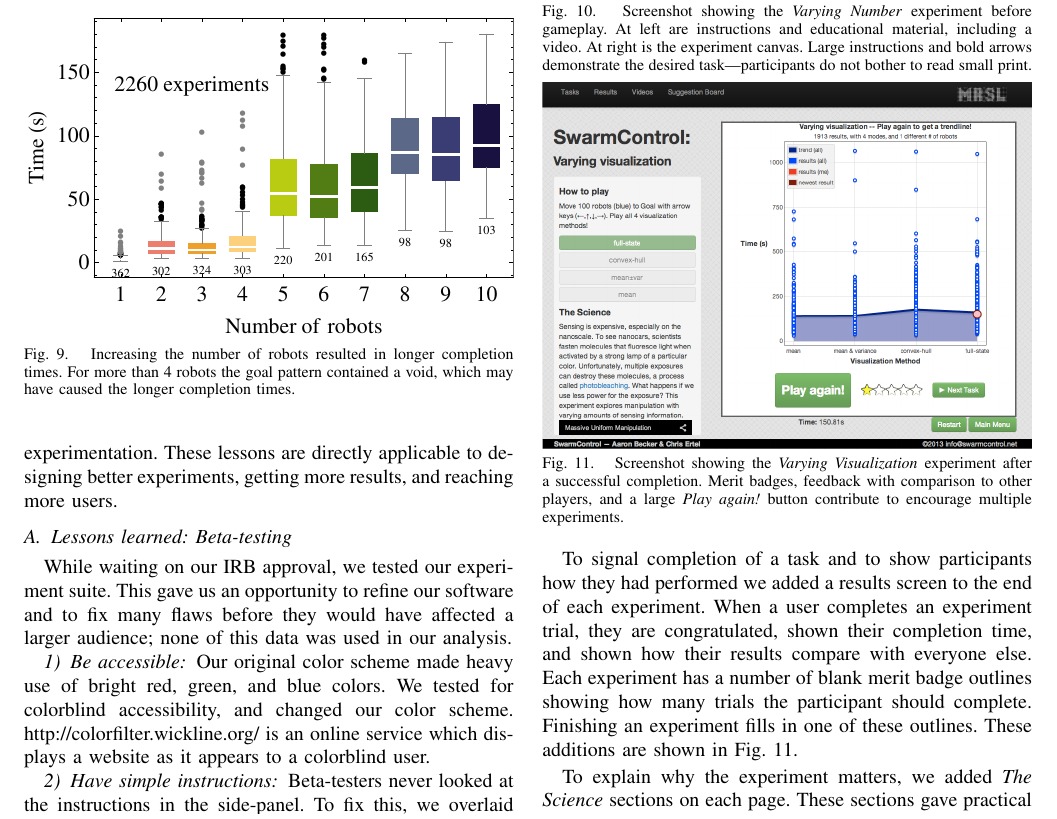
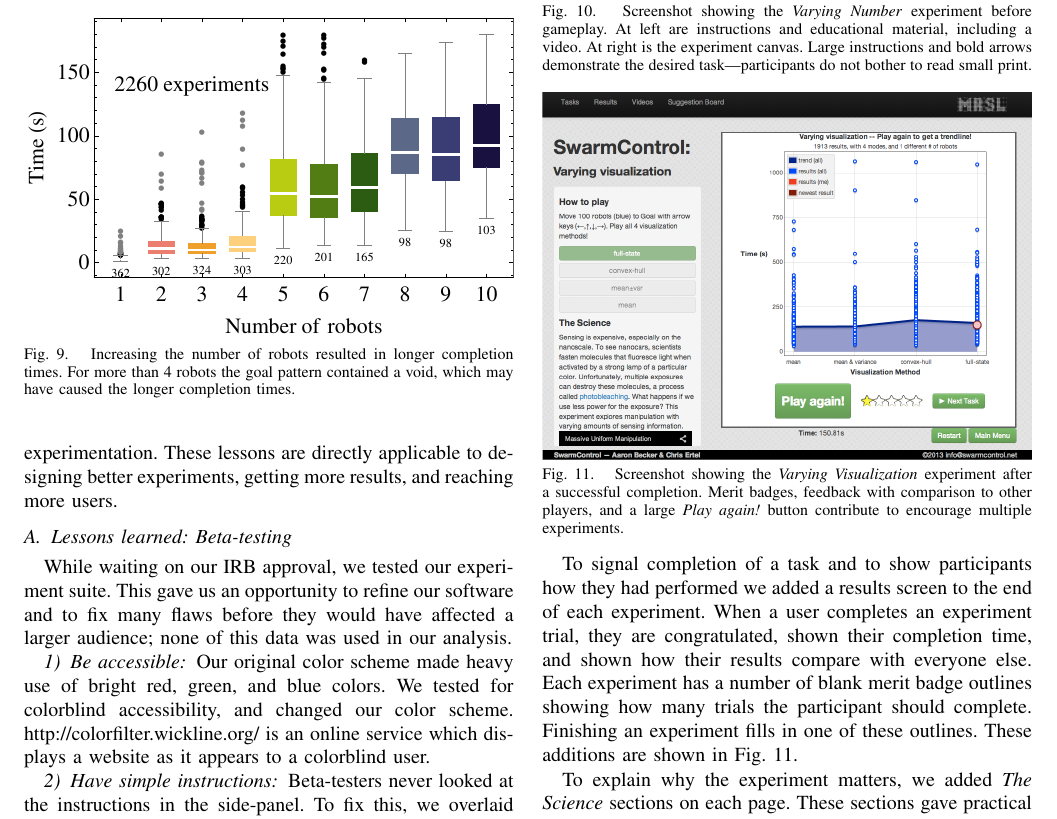
Before and after one commit to RoboticSwarmControl/swarmmanipulate, a LaTeX paper (papers/WebMassiveManipulate.tex, which reads papers/discussion.tex): part of page 6 of 8, cut so that both start at the same text. Compiled offline with pdfLaTeX.

Commit message:
This is the full version we'll send to ArXiv

```diff
--- a/papers/discussion.tex
+++ b/papers/discussion.tex
@@ -18,7 +18,7 @@ Beta-testers never looked at the instructions in the side-panel. To fix this, we
 \begin{overpic}[width = \columnwidth]{ScreenShotBeforePlay.pdf}\end{overpic}
 \vspace{-2em}
 \caption{\label{fig:ScreenShotBeforePlay}Screenshot showing the \emph{Varying Number} experiment before gameplay.  At left are instructions and educational material, including a video. At right is the experiment canvas. Large instructions and bold arrows demonstrate the desired task---participants do not bother to read small print.
-\vspace{-2em}
+\vspace{-1em}
 }
 \end{figure}
 
```
Also changed, not shown: papers/WebMassiveManipulate.pdf, 3 other files.
